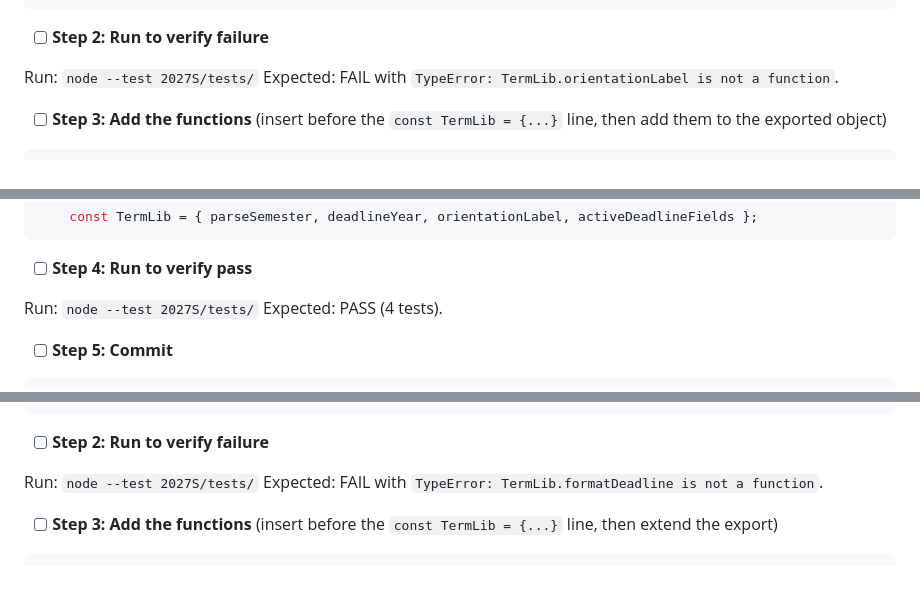
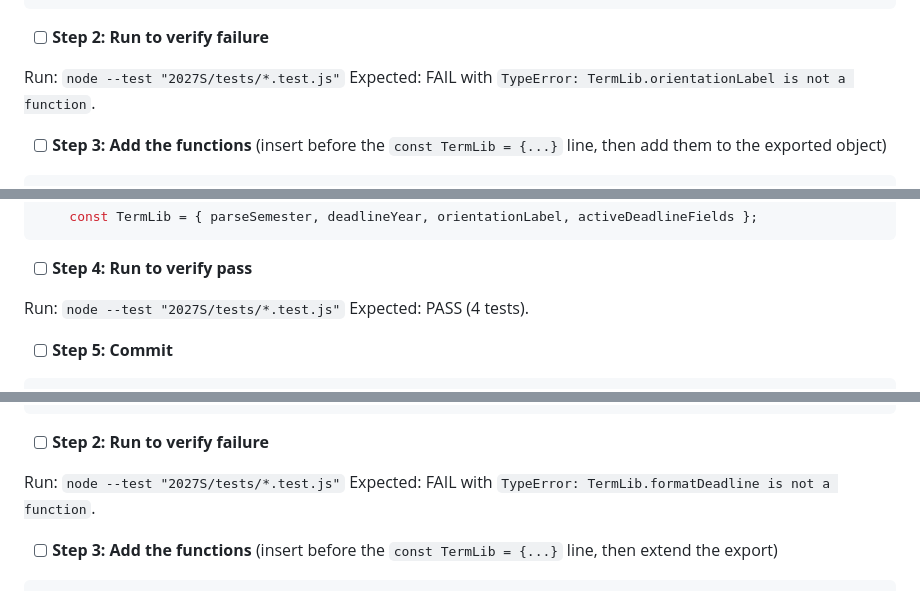
Before and after one commit to yonsei-oia/univfinder-site, a Markdown page: docs/plans/2026-06-02-detail-screen-redesign.md, 3 parts joined by grey strips. Drawn GitHub-style.

```diff
--- a/docs/plans/2026-06-02-detail-screen-redesign.md
+++ b/docs/plans/2026-06-02-detail-screen-redesign.md
@@ -165,7 +165,7 @@ test('activeDeadlineFields: maps season to the right university property names',
 
 - [ ] **Step 2: Run to verify failure**
 
-Run: `node --test 2027S/tests/`
+Run: `node --test "2027S/tests/*.test.js"`
 Expected: FAIL with `TypeError: TermLib.orientationLabel is not a function`.
 
 - [ ] **Step 3: Add the functions** (insert before the `const TermLib = {...}` line, then add them to the exported object)
@@ -195,7 +195,7 @@ Update the export object to:
 
 - [ ] **Step 4: Run to verify pass**
 
-Run: `node --test 2027S/tests/`
+Run: `node --test "2027S/tests/*.test.js"`
 Expected: PASS (4 tests).
 
 - [ ] **Step 5: Commit**
@@ -235,7 +235,7 @@ test('isRecruiting: quota > 0 means recruiting this term', () => {
 
 - [ ] **Step 2: Run to verify failure**
 
-Run: `node --test 2027S/tests/`
+Run: `node --test "2027S/tests/*.test.js"`
 Expected: FAIL with `TypeError: TermLib.formatDeadline is not a function`.
 
 - [ ] **Step 3: Add the functions** (insert before the `const TermLib = {...}` line, then extend the export)
```
Also changed, not shown: other parts of docs/plans/2026-06-02-detail-screen-redesign.md (+5 -5 lines).
